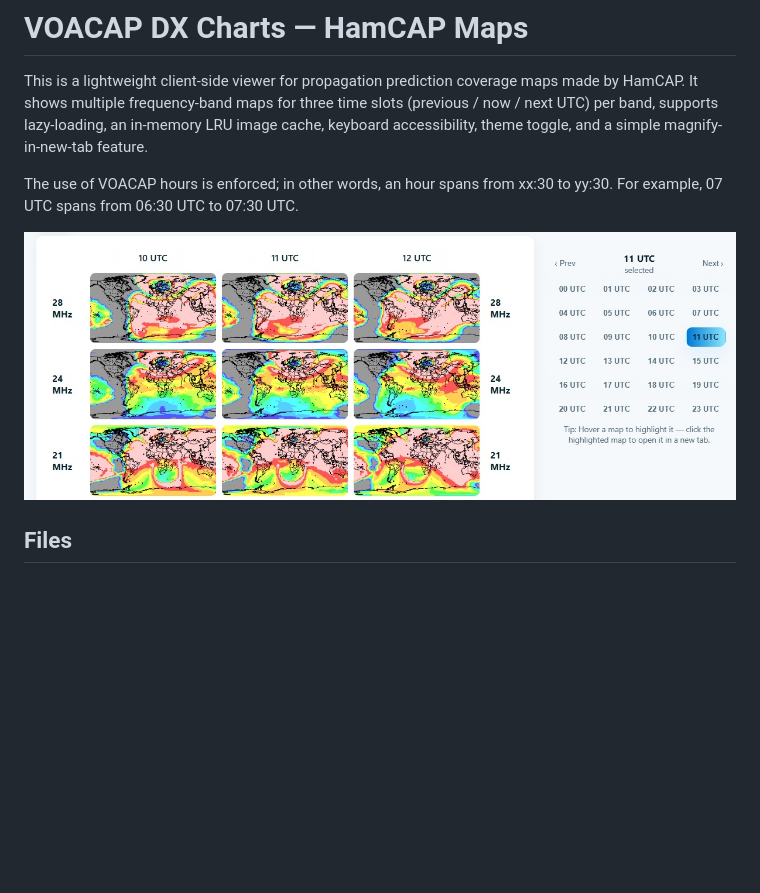
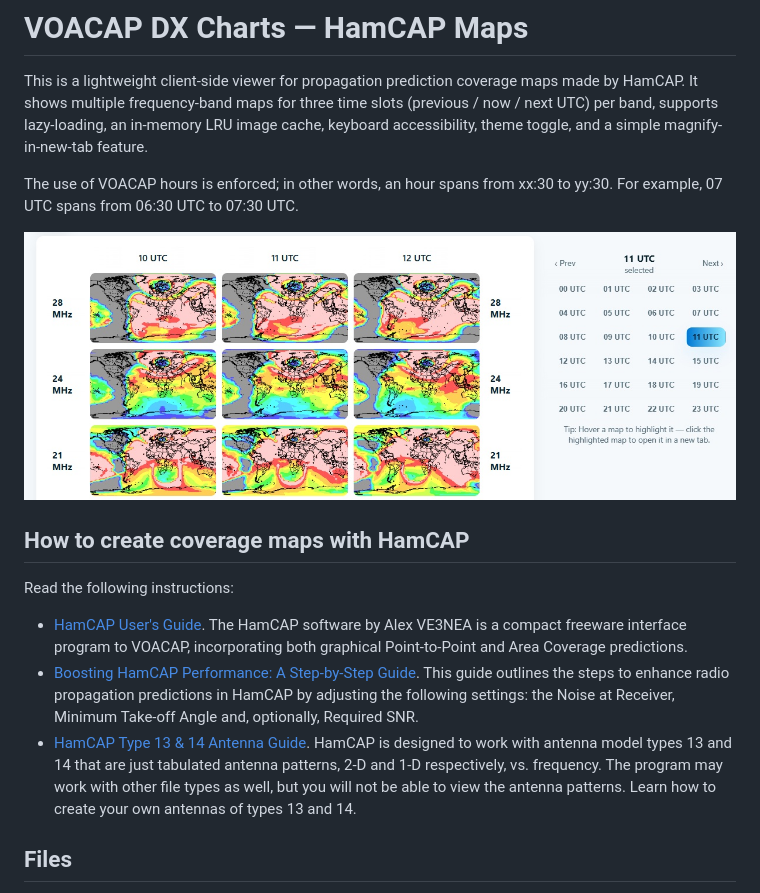
Before and after one commit to OH6BG/HamCAP-Maps, a Markdown page: README.md, the part around the change. GitHub-like rendering; blank space fills up the shorter version.

Commit message:
Enhance README with HamCAP usage instructions

```diff
--- a/README.md
+++ b/README.md
@@ -4,7 +4,14 @@ This is a lightweight client-side viewer for propagation prediction coverage map
 
 The use of VOACAP hours is enforced; in other words, an hour spans from xx:30 to yy:30. For example, 07 UTC spans from 06:30 UTC to 07:30 UTC.
 
-![UI](hamcap-maps.jpg "UI")
+![HamCAP Maps User Interface](hamcap-maps.jpg "HamCAP Maps User Interface")
+
+## How to create coverage maps with HamCAP
+
+Read the following instructions:
+- [HamCAP User's Guide](https://www.voacap.com/2023/documents/hamcap-guide.html). The HamCAP software by Alex VE3NEA is a compact freeware interface program to VOACAP, incorporating both graphical Point-to-Point and Area Coverage predictions.
+- [Boosting HamCAP Performance: A Step-by-Step Guide](https://www.voacap.com/2023/documents/hamcap-boost.html). This guide outlines the steps to enhance radio propagation predictions in HamCAP by adjusting the following settings: the Noise at Receiver, Minimum Take-off Angle and, optionally, Required SNR.
+- [HamCAP Type 13 & 14 Antenna Guide](https://www.voacap.com/2023/documents/hamcap-type1314.html). HamCAP is designed to work with antenna model types 13 and 14 that are just tabulated antenna patterns, 2-D and 1-D respectively, vs. frequency. The program may work with other file types as well, but you will not be able to view the antenna patterns. Learn how to create your own antennas of types 13 and 14.
 
 ## Files
 - `index.html` — main single-file application (HTML/CSS/JS).
```
